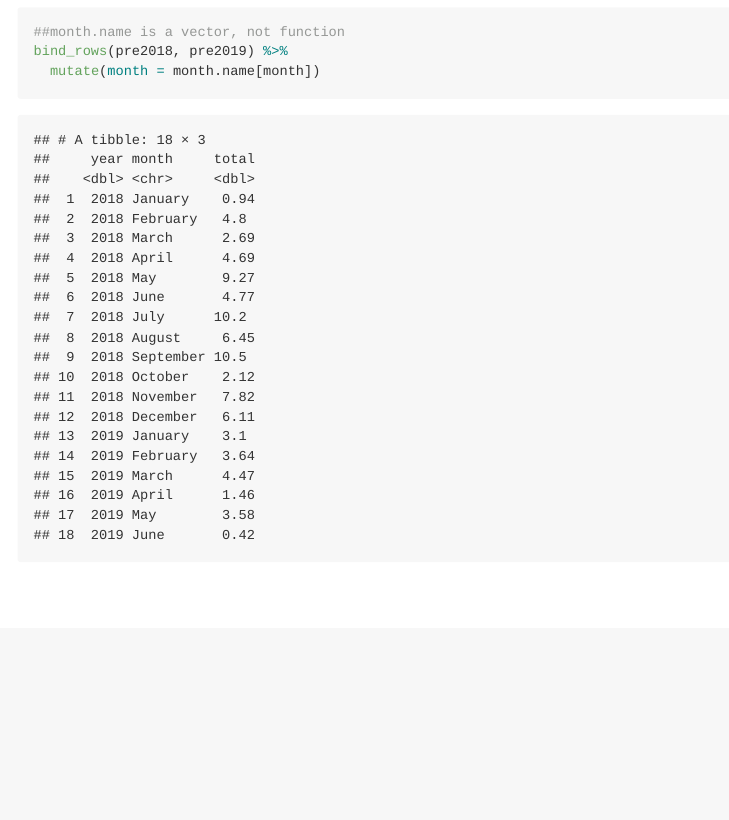
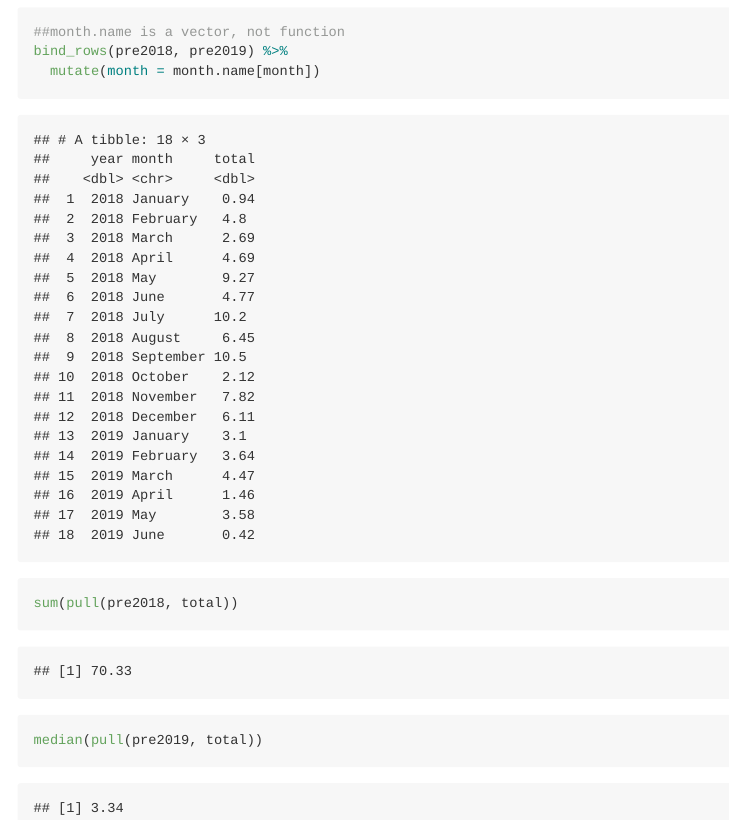
Before and after one commit to chongchongknight/p8105_hw2_yl4925, an R Markdown document (p8105_hw2_yl4925.Rmd): the page in a window 1100 px wide, from 1060 px down. The pictures show the output file p8105_hw2_yl4925.md that the author committed with the source, drawn offline in the style of GitHub.

Commit message:
calculate sum for 2018 precipitation and median for 2019 precipitation

````diff
--- a/p8105_hw2_yl4925.Rmd
+++ b/p8105_hw2_yl4925.Rmd
@@ -46,3 +46,8 @@ pre2018 = readxl::read_excel(
 bind_rows(pre2018, pre2019) %>%
   mutate(month = month.name[month])
 ```
+
+```{r}
+sum(pull(pre2018, total))
+median(pull(pre2019, total))
+```
````
Also changed, not shown: p8105_hw2_yl4925.md.
